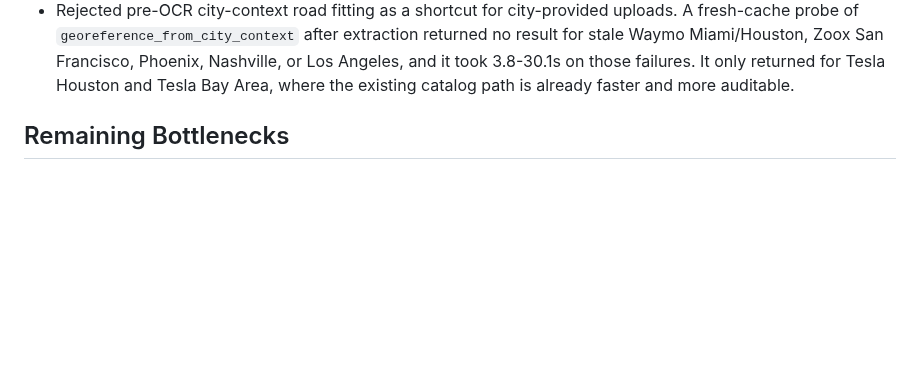
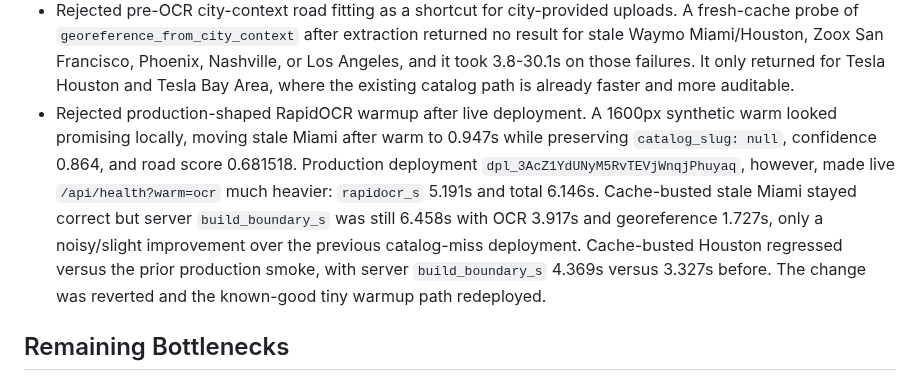
Before and after one commit to EthanMcKanna/map-boundary-builder, a Markdown page: benchmarks/latency-rd-notes.md, the part around the change. GitHub-like rendering; blank space fills up the shorter version.

Commit message:
Record reverted production warmup probe

```diff
--- a/benchmarks/latency-rd-notes.md
+++ b/benchmarks/latency-rd-notes.md
@@ -2326,6 +2326,18 @@ OCR/georeference rather than returning outdated fast-path polygons.
   Francisco, Phoenix, Nashville, or Los Angeles, and it took 3.8-30.1s on those
   failures. It only returned for Tesla Houston and Tesla Bay Area, where the
   existing catalog path is already faster and more auditable.
+- Rejected production-shaped RapidOCR warmup after live deployment. A 1600px
+  synthetic warm looked promising locally, moving stale Miami after warm to
+  0.947s while preserving `catalog_slug: null`, confidence 0.864, and road
+  score 0.681518. Production deployment
+  `dpl_3AcZ1YdUNyM5RvTEVjWnqjPhuyaq`, however, made live
+  `/api/health?warm=ocr` much heavier: `rapidocr_s` 5.191s and total 6.146s.
+  Cache-busted stale Miami stayed correct but server `build_boundary_s` was
+  still 6.458s with OCR 3.917s and georeference 1.727s, only a noisy/slight
+  improvement over the previous catalog-miss deployment. Cache-busted Houston
+  regressed versus the prior production smoke, with server `build_boundary_s`
+  4.369s versus 3.327s before. The change was reverted and the known-good tiny
+  warmup path redeployed.
 
 ## Remaining Bottlenecks
 
```
